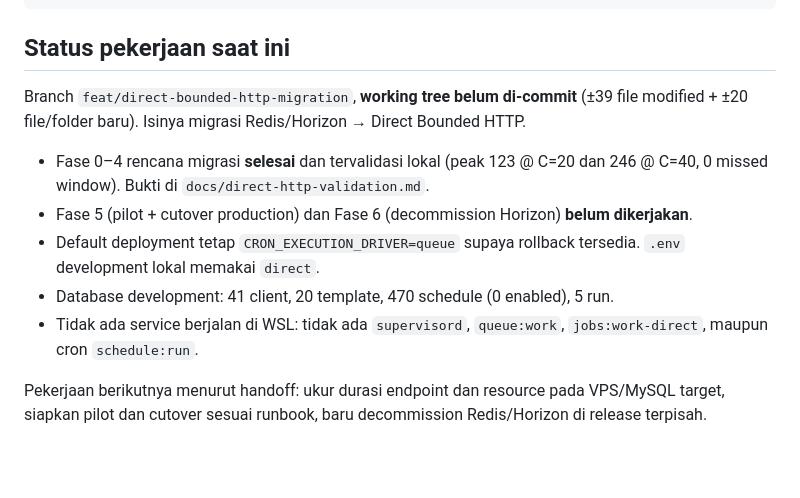
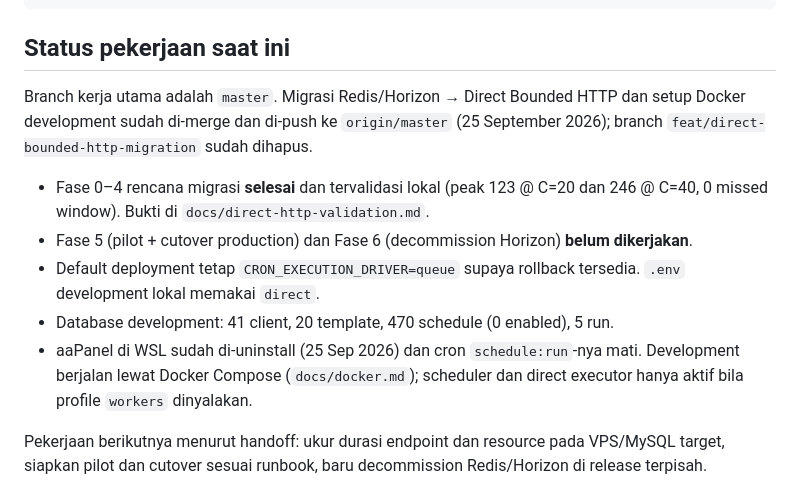
Before and after one commit to Adityapras/opsifin-scheduler, a Markdown page: CLAUDE.md, the part around the change. GitHub-like rendering; blank space fills up the shorter version.

```diff
--- a/CLAUDE.md
+++ b/CLAUDE.md
@@ -93,9 +93,9 @@ config/opsifin_cron.php                            seluruh knob scheduler
 
 ## Status pekerjaan saat ini
 
-Branch `feat/direct-bounded-http-migration`, **working tree belum di-commit**
-(±39 file modified + ±20 file/folder baru). Isinya migrasi Redis/Horizon →
-Direct Bounded HTTP.
+Branch kerja utama adalah `master`. Migrasi Redis/Horizon → Direct Bounded HTTP
+dan setup Docker development sudah di-merge dan di-push ke `origin/master`
+(25 September 2026); branch `feat/direct-bounded-http-migration` sudah dihapus.
 
 - Fase 0–4 rencana migrasi **selesai** dan tervalidasi lokal (peak 123 @ C=20 dan
   246 @ C=40, 0 missed window). Bukti di `docs/direct-http-validation.md`.
@@ -104,8 +104,9 @@ Direct Bounded HTTP.
 - Default deployment tetap `CRON_EXECUTION_DRIVER=queue` supaya rollback tersedia.
   `.env` development lokal memakai `direct`.
 - Database development: 41 client, 20 template, 470 schedule (0 enabled), 5 run.
-- Tidak ada service berjalan di WSL: tidak ada `supervisord`, `queue:work`,
-  `jobs:work-direct`, maupun cron `schedule:run`.
+- aaPanel di WSL sudah di-uninstall (25 Sep 2026) dan cron `schedule:run`-nya
+  mati. Development berjalan lewat Docker Compose (`docs/docker.md`); scheduler
+  dan direct executor hanya aktif bila profile `workers` dinyalakan.
 
 Pekerjaan berikutnya menurut handoff: ukur durasi endpoint dan resource pada
 VPS/MySQL target, siapkan pilot dan cutover sesuai runbook, baru decommission
```
Also changed, not shown: docs/handoff.md (+90 -1 lines).
